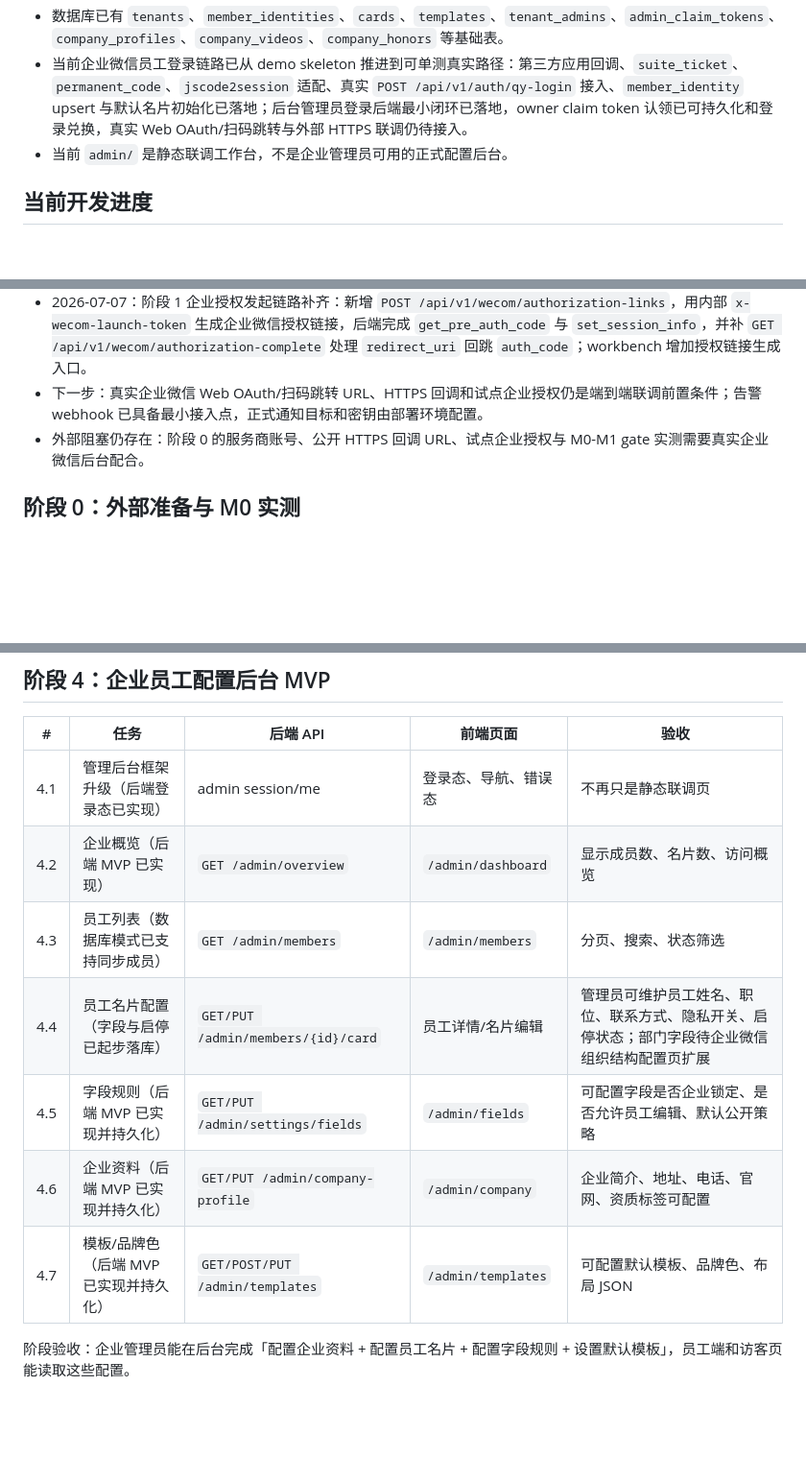
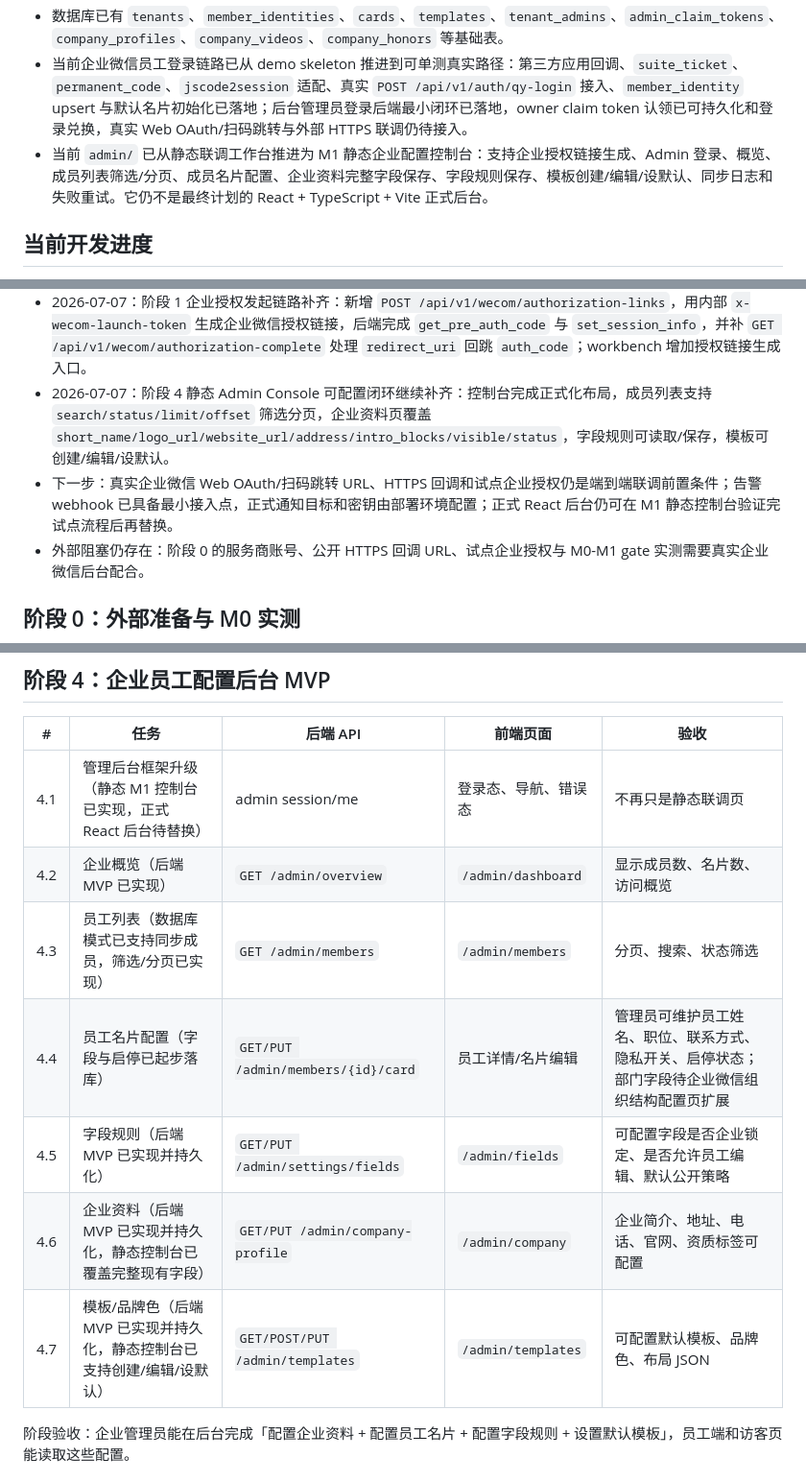
Before and after one commit to tealun/business-card-saas, a Markdown page: docs/02-tasks/02_02_First_Enterprise_Wecom_Admin_Plan.md, 3 parts joined by grey strips. Shown at 96% size. Drawn GitHub-style; blank space fills up the shorter version.

Commit message:
docs: update WeCom admin progress

```diff
--- a/docs/02-tasks/02_02_First_Enterprise_Wecom_Admin_Plan.md
+++ b/docs/02-tasks/02_02_First_Enterprise_Wecom_Admin_Plan.md
@@ -11,7 +11,7 @@
 - 后端已有 demo `POST /api/v1/auth/qy-login`、员工名片读写、分享签发、公开名片读取、visit/action/derive share demo 闭环。
 - 数据库已有 `tenants`、`member_identities`、`cards`、`templates`、`tenant_admins`、`admin_claim_tokens`、`company_profiles`、`company_videos`、`company_honors` 等基础表。
 - 当前企业微信员工登录链路已从 demo skeleton 推进到可单测真实路径：第三方应用回调、`suite_ticket`、`permanent_code`、`jscode2session` 适配、真实 `POST /api/v1/auth/qy-login` 接入、`member_identity` upsert 与默认名片初始化已落地；后台管理员登录后端最小闭环已落地，owner claim token 认领已可持久化和登录兑换，真实 Web OAuth/扫码跳转与外部 HTTPS 联调仍待接入。
-- 当前 `admin/` 是静态联调工作台，不是企业管理员可用的正式配置后台。
+- 当前 `admin/` 已从静态联调工作台推进为 M1 静态企业配置控制台：支持企业授权链接生成、Admin 登录、概览、成员列表筛选/分页、成员名片配置、企业资料完整字段保存、字段规则保存、模板创建/编辑/设默认、同步日志和失败重试。它仍不是最终计划的 React + TypeScript + Vite 正式后台。
 
 ## 当前开发进度
 
@@ -35,7 +35,8 @@
 - 2026-07-07：阶段 5.4 失败重试/死信最小闭环已起步：新增后台 `POST /api/v1/admin/sync-events/retry`，可重放 failed data callback 的已验证密文，超过重试上限后标记 `dead`，并可通过 `WECOM_CALLBACK_ALERT_WEBHOOK_URL` 发送脱敏 webhook 告警；workbench 增加“重试失败”按钮。
 - 2026-07-07：阶段 3.1/3.3 owner bootstrap 可联调闭环已推进：`admin_claim_tokens` 纳入租户 RLS，`tenant_admins` 增加 active owner 唯一约束，后台 `POST /api/v1/admin/auth/qy-login` 支持可选 `claim_token`，workbench 增加管理员 code + owner claim token 登录入口。
 - 2026-07-07：阶段 1 企业授权发起链路补齐：新增 `POST /api/v1/wecom/authorization-links`，用内部 `x-wecom-launch-token` 生成企业微信授权链接，后端完成 `get_pre_auth_code` 与 `set_session_info`，并补 `GET /api/v1/wecom/authorization-complete` 处理 `redirect_uri` 回跳 `auth_code`；workbench 增加授权链接生成入口。
-- 下一步：真实企业微信 Web OAuth/扫码跳转 URL、HTTPS 回调和试点企业授权仍是端到端联调前置条件；告警 webhook 已具备最小接入点，正式通知目标和密钥由部署环境配置。
+- 2026-07-07：阶段 4 静态 Admin Console 可配置闭环继续补齐：控制台完成正式化布局，成员列表支持 `search/status/limit/offset` 筛选分页，企业资料页覆盖 `short_name/logo_url/website_url/address/intro_blocks/visible/status`，字段规则可读取/保存，模板可创建/编辑/设默认。
+- 下一步：真实企业微信 Web OAuth/扫码跳转 URL、HTTPS 回调和试点企业授权仍是端到端联调前置条件；告警 webhook 已具备最小接入点，正式通知目标和密钥由部署环境配置；正式 React 后台仍可在 M1 静态控制台验证完试点流程后再替换。
 - 外部阻塞仍存在：阶段 0 的服务商账号、公开 HTTPS 回调 URL、试点企业授权与 M0-M1 gate 实测需要真实企业微信后台配合。
 
 ## 阶段 0：外部准备与 M0 实测
@@ -90,13 +91,13 @@
 
 | # | 任务 | 后端 API | 前端页面 | 验收 |
 |---|------|----------|----------|------|
-| 4.1 | 管理后台框架升级（后端登录态已实现） | admin session/me | 登录态、导航、错误态 | 不再只是静态联调页 |
+| 4.1 | 管理后台框架升级（静态 M1 控制台已实现，正式 React 后台待替换） | admin session/me | 登录态、导航、错误态 | 不再只是静态联调页 |
 | 4.2 | 企业概览（后端 MVP 已实现） | `GET /admin/overview` | `/admin/dashboard` | 显示成员数、名片数、访问概览 |
-| 4.3 | 员工列表（数据库模式已支持同步成员） | `GET /admin/members` | `/admin/members` | 分页、搜索、状态筛选 |
+| 4.3 | 员工列表（数据库模式已支持同步成员，筛选/分页已实现） | `GET /admin/members` | `/admin/members` | 分页、搜索、状态筛选 |
 | 4.4 | 员工名片配置（字段与启停已起步落库） | `GET/PUT /admin/members/{id}/card` | 员工详情/名片编辑 | 管理员可维护员工姓名、职位、联系方式、隐私开关、启停状态；部门字段待企业微信组织结构配置页扩展 |
 | 4.5 | 字段规则（后端 MVP 已实现并持久化） | `GET/PUT /admin/settings/fields` | `/admin/fields` | 可配置字段是否企业锁定、是否允许员工编辑、默认公开策略 |
-| 4.6 | 企业资料（后端 MVP 已实现并持久化） | `GET/PUT /admin/company-profile` | `/admin/company` | 企业简介、地址、电话、官网、资质标签可配置 |
-| 4.7 | 模板/品牌色（后端 MVP 已实现并持久化） | `GET/POST/PUT /admin/templates` | `/admin/templates` | 可配置默认模板、品牌色、布局 JSON |
+| 4.6 | 企业资料（后端 MVP 已实现并持久化，静态控制台已覆盖完整现有字段） | `GET/PUT /admin/company-profile` | `/admin/company` | 企业简介、地址、电话、官网、资质标签可配置 |
+| 4.7 | 模板/品牌色（后端 MVP 已实现并持久化，静态控制台已支持创建/编辑/设默认） | `GET/POST/PUT /admin/templates` | `/admin/templates` | 可配置默认模板、品牌色、布局 JSON |
 
 阶段验收：企业管理员能在后台完成「配置企业资料 + 配置员工名片 + 配置字段规则 + 设置默认模板」，员工端和访客页能读取这些配置。
 
```
